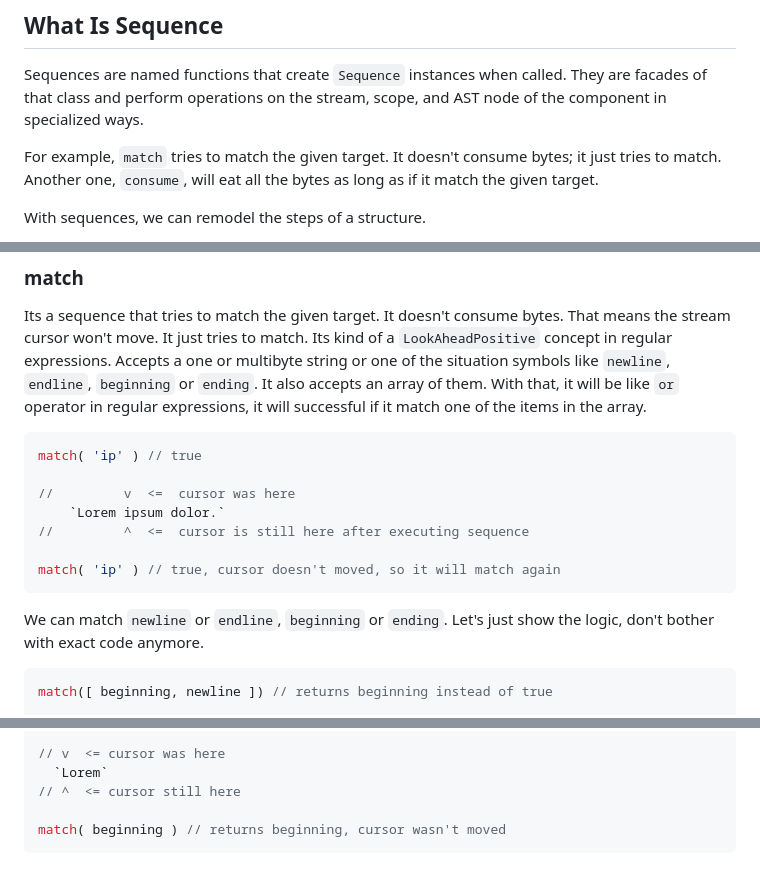
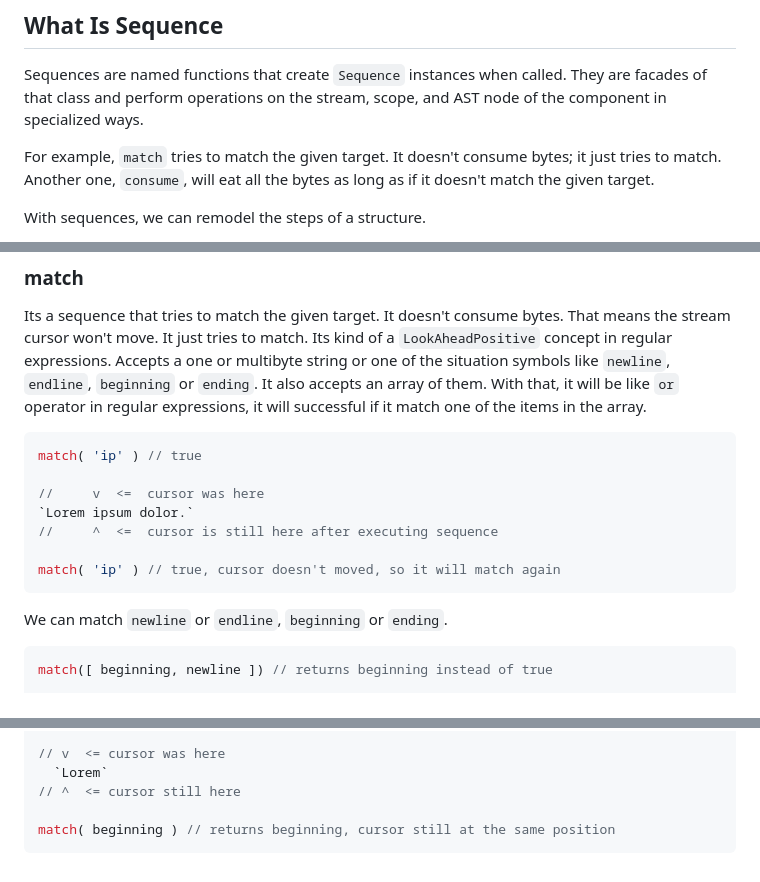
Before and after one commit to ismailceylan/ast-generator, a Markdown page: README.md, 3 parts joined by grey strips. Rendered like a GitHub page.

Commit message:
docs(readme): improvements

````diff
--- a/README.md
+++ b/README.md
@@ -58,7 +58,7 @@ If the parser never finds any component, it will put the current byte into the n
 ## What Is Sequence
 Sequences are named functions that create `Sequence` instances when called. They are facades of that class and perform operations on the stream, scope, and AST node of the component in specialized ways.
 
-For example, `match` tries to match the given target. It doesn't consume bytes; it just tries to match. Another one, `consume`, will eat all the bytes as long as if it match the given target.
+For example, `match` tries to match the given target. It doesn't consume bytes; it just tries to match. Another one, `consume`, will eat all the bytes as long as if it doesn't match the given target.
 
 With sequences, we can remodel the steps of a structure.
 
@@ -87,14 +87,14 @@ Its a sequence that tries to match the given target. It doesn't consume bytes. T
 ```js
 match( 'ip' ) // true
 
-//         v  <=  cursor was here
-	`Lorem ipsum dolor.`
-//         ^  <=  cursor is still here after executing sequence
+//     v  <=  cursor was here
+`Lorem ipsum dolor.`
+//     ^  <=  cursor is still here after executing sequence
 
 match( 'ip' ) // true, cursor doesn't moved, so it will match again
 ```
 
-We can match `newline` or `endline`, `beginning` or `ending`. Let's just show the logic, don't bother with exact code anymore.
+We can match `newline` or `endline`, `beginning` or `ending`.
 
 ```js
 match([ beginning, newline ]) // returns beginning instead of true
@@ -142,7 +142,7 @@ exact( beginning ) // returns beginning
   `Lorem`
 // ^  <= cursor still here
 
-match( beginning ) // returns beginning, cursor wasn't moved
+match( beginning ) // returns beginning, cursor still at the same position
 ```
 
 
````
